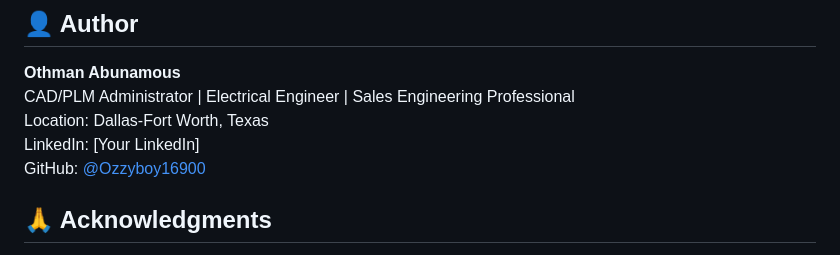
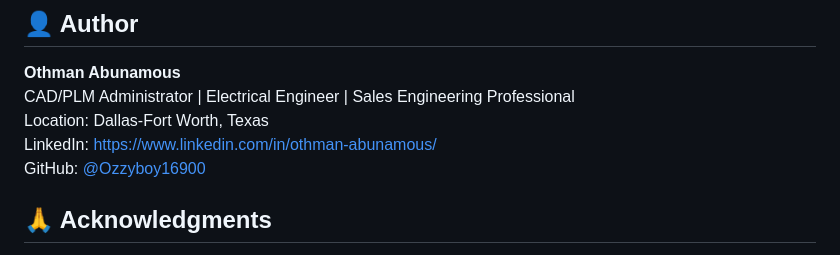
Before and after one commit to Ozzyboy16900/Aerospace-Compliance-Checker, a Markdown page: README.md, the part around the change. Rendered like a GitHub page.

```diff
--- a/README.md
+++ b/README.md
@@ -218,7 +218,7 @@ MIT License - See LICENSE file for details
 **Othman Abunamous**
 CAD/PLM Administrator | Electrical Engineer | Sales Engineering Professional
 Location: Dallas-Fort Worth, Texas
-LinkedIn: [Your LinkedIn]
+LinkedIn: https://www.linkedin.com/in/othman-abunamous/
 GitHub: [@Ozzyboy16900](https://github.com/Ozzyboy16900)
 
 ## 🙏 Acknowledgments
```
